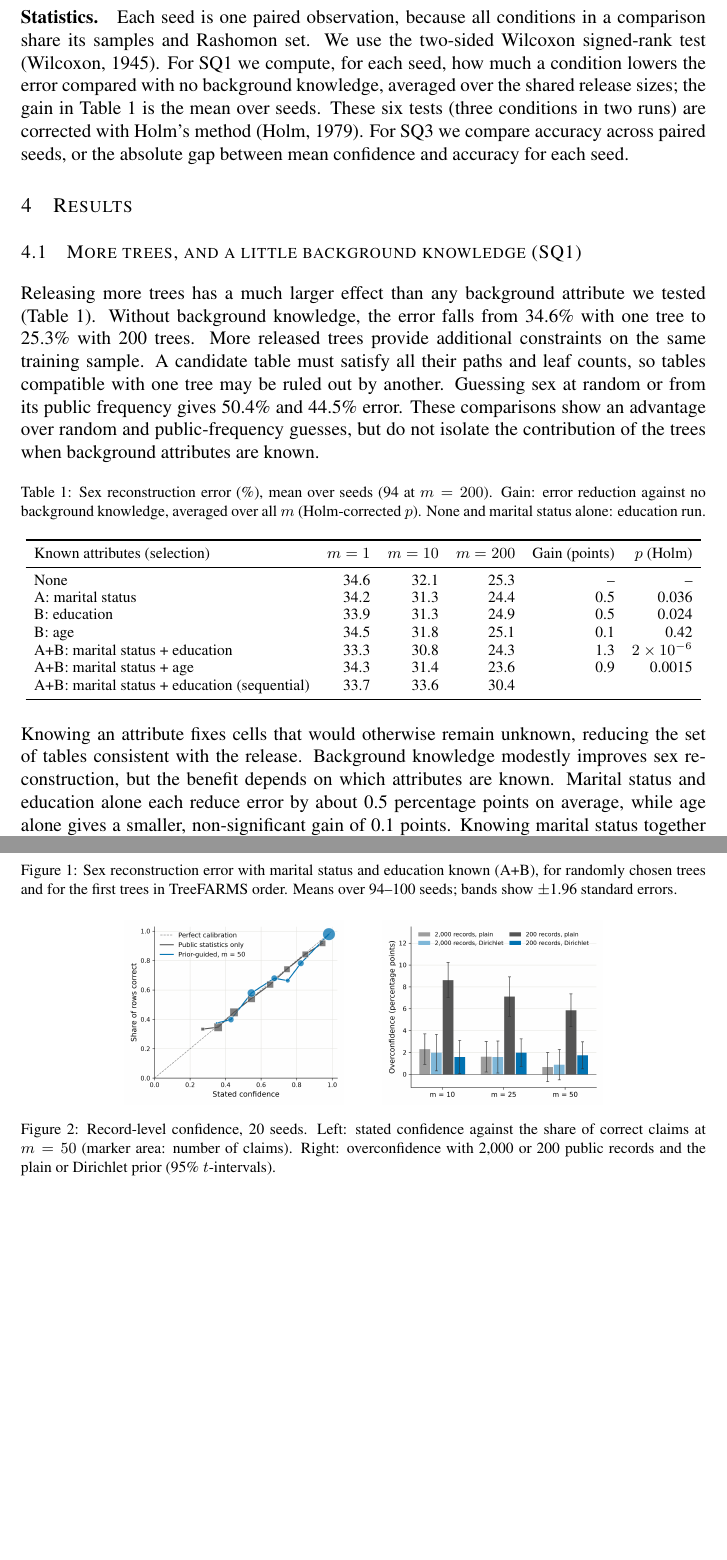
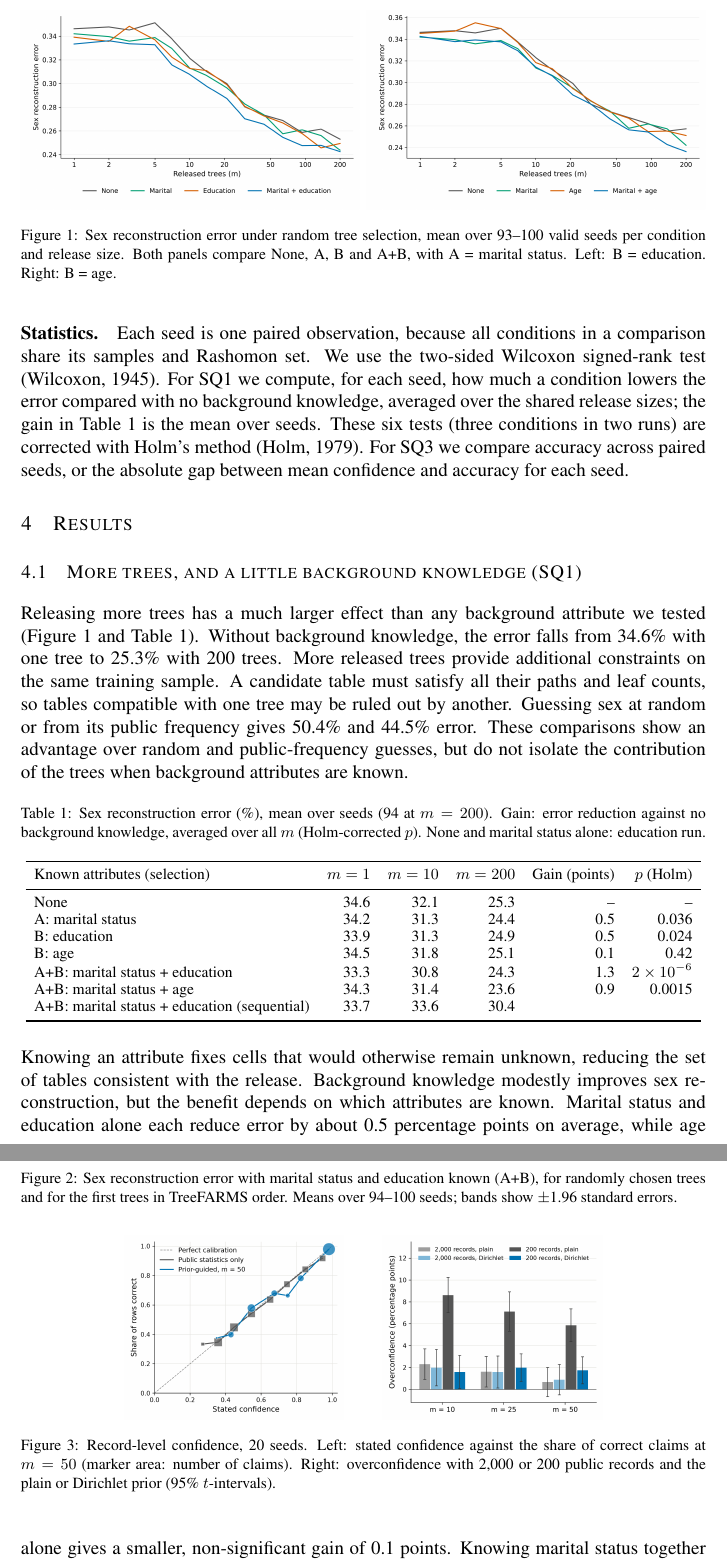
Before and after one commit to francescofuligni/rtds-project, a LaTeX paper (report/report.tex, which reads report/sections/04_results.tex): two parts of pages 4 and 5 of 8, joined at a grey line, cut at the place of the change, the shorter picture padded with empty space. Compiled offline with pdfLaTeX.

Commit message:
docs(report): restore background-knowledge figure

```diff
--- a/report/sections/04_results.tex
+++ b/report/sections/04_results.tex
@@ -3,8 +3,18 @@
 
 \subsection{More trees, and a little background knowledge (SQ1)}
 \label{sec:knowledge}
+\begin{figure}[t]
+  \centering
+  \includegraphics[width=0.495\linewidth]{attack_marital_education.png}\hfill
+  \includegraphics[width=0.495\linewidth]{attack_marital_age.png}
+  \caption{Sex reconstruction error under random tree selection, mean over 93--100
+      valid seeds per condition and release size. Both panels compare None, A, B and
+      A+B, with A = marital status. Left: B = education. Right: B = age.}
+  \label{fig:attack}
+\end{figure}
+
 Releasing more trees has a much larger effect than any background attribute we tested
-(Table~\ref{tab:attack}). Without background knowledge, the error falls from 34.6\% with one
+(Figure~\ref{fig:attack} and Table~\ref{tab:attack}). Without background knowledge, the error falls from 34.6\% with one
 tree to 25.3\% with 200 trees. More released trees provide additional constraints on the
 same training sample. A candidate table must satisfy all their paths and leaf counts,
 so tables compatible with one tree may be ruled out by another. Guessing sex at random
```
